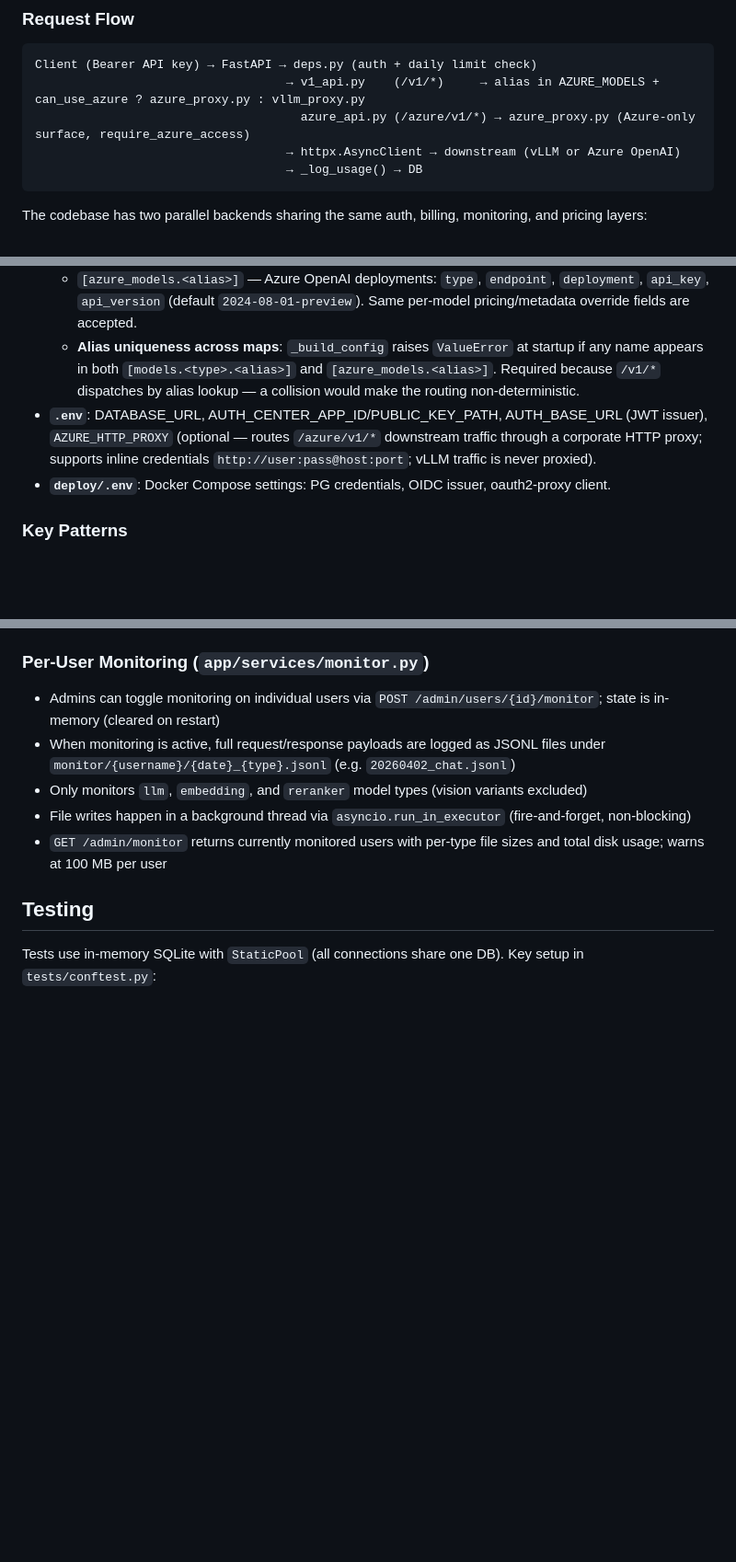
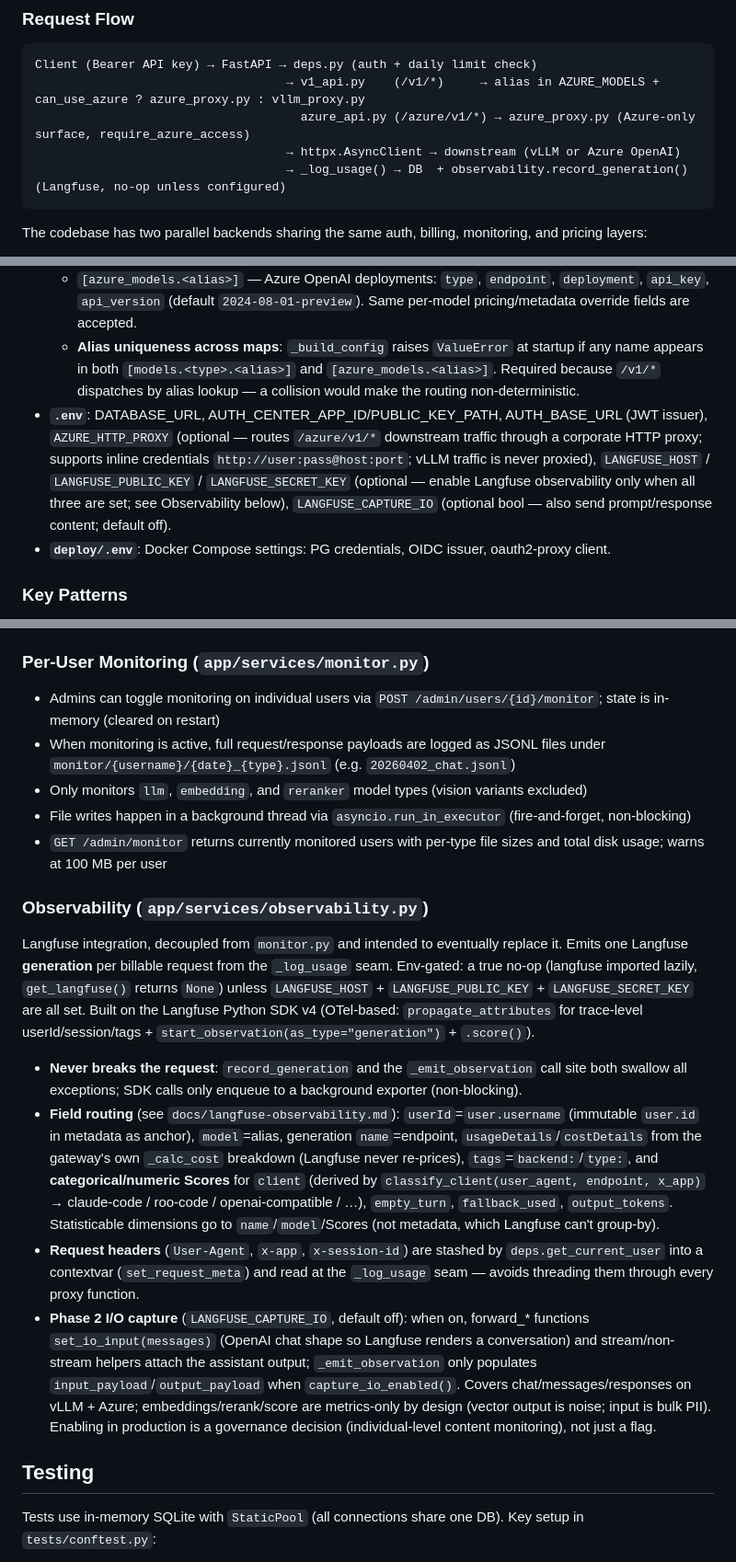
Before and after one commit to bwinken/llm-gateway, a Markdown page: CLAUDE.md, 3 parts joined by grey strips. Shown at 92% size. Rendered like a GitHub page; blank space fills up the shorter version.

Commit message:
Document observability layer in CLAUDE.md
Add an Observability (app/services/observability.py) architecture section and
note the _log_usage seam in Request Flow / Key Patterns: env-gated Langfuse
generation per request, never-breaks-the-request guarantees, field routing
(scores for client/empty_turn/fallback, gateway-computed cost), request-meta
contextvar, and Phase 2 LANGFUSE_CAPTURE_IO content capture with its governance
caveat. Also list LANGFUSE_* in the .env config notes.

Co-Authored-By: Claude Opus 4.8 (1M context) <noreply@anthropic.com>

````diff
--- a/CLAUDE.md
+++ b/CLAUDE.md
@@ -43,7 +43,7 @@ Client (Bearer API key) → FastAPI → deps.py (auth + daily limit check)
                                    → v1_api.py    (/v1/*)     → alias in AZURE_MODELS + can_use_azure ? azure_proxy.py : vllm_proxy.py
                                      azure_api.py (/azure/v1/*) → azure_proxy.py (Azure-only surface, require_azure_access)
                                    → httpx.AsyncClient → downstream (vLLM or Azure OpenAI)
-                                   → _log_usage() → DB
+                                   → _log_usage() → DB  + observability.record_generation() (Langfuse, no-op unless configured)
 ```
 
 The codebase has two parallel backends sharing the same auth, billing, monitoring, and pricing layers:
@@ -161,7 +161,7 @@ Stateless translator between OpenAI chat completions shape (the gateway's intern
   - `[azure_fallback]` — type → preferred fallback alias for the Azure path. Used by `_resolve_azure` when the requested alias is unknown or wrong-typed (typos, model renames, clients probing for names the gateway doesn't expose). No effect when the alias resolves directly. Reactive to mis-naming only — there is no proactive health probe of Azure deployments and no runtime-error fallback for 429/5xx mid-stream.
   - `[azure_models.<alias>]` — Azure OpenAI deployments: `type`, `endpoint`, `deployment`, `api_key`, `api_version` (default `2024-08-01-preview`). Same per-model pricing/metadata override fields are accepted.
   - **Alias uniqueness across maps**: `_build_config` raises `ValueError` at startup if any name appears in both `[models.<type>.<alias>]` and `[azure_models.<alias>]`. Required because `/v1/*` dispatches by alias lookup — a collision would make the routing non-deterministic.
-- **`.env`**: DATABASE_URL, AUTH_CENTER_APP_ID/PUBLIC_KEY_PATH, AUTH_BASE_URL (JWT issuer), `AZURE_HTTP_PROXY` (optional — routes `/azure/v1/*` downstream traffic through a corporate HTTP proxy; supports inline credentials `http://user:pass@host:port`; vLLM traffic is never proxied).
+- **`.env`**: DATABASE_URL, AUTH_CENTER_APP_ID/PUBLIC_KEY_PATH, AUTH_BASE_URL (JWT issuer), `AZURE_HTTP_PROXY` (optional — routes `/azure/v1/*` downstream traffic through a corporate HTTP proxy; supports inline credentials `http://user:pass@host:port`; vLLM traffic is never proxied), `LANGFUSE_HOST` / `LANGFUSE_PUBLIC_KEY` / `LANGFUSE_SECRET_KEY` (optional — enable Langfuse observability only when all three are set; see Observability below), `LANGFUSE_CAPTURE_IO` (optional bool — also send prompt/response content; default off).
 - **`deploy/.env`**: Docker Compose settings: PG credentials, OIDC issuer, oauth2-proxy client.
 
 ### Key Patterns
@@ -179,6 +180,15 @@ Stateless translator between OpenAI chat completions shape (the gateway's intern
 - Only monitors `llm`, `embedding`, and `reranker` model types (vision variants excluded)
 - File writes happen in a background thread via `asyncio.run_in_executor` (fire-and-forget, non-blocking)
 - `GET /admin/monitor` returns currently monitored users with per-type file sizes and total disk usage; warns at 100 MB per user
+
+### Observability (`app/services/observability.py`)
+
+Langfuse integration, decoupled from `monitor.py` and intended to eventually replace it. Emits one Langfuse **generation** per billable request from the `_log_usage` seam. Env-gated: a true no-op (langfuse imported lazily, `get_langfuse()` returns `None`) unless `LANGFUSE_HOST` + `LANGFUSE_PUBLIC_KEY` + `LANGFUSE_SECRET_KEY` are all set. Built on the Langfuse Python SDK v4 (OTel-based: `propagate_attributes` for trace-level userId/session/tags + `start_observation(as_type="generation")` + `.score()`).
+
+- **Never breaks the request**: `record_generation` and the `_emit_observation` call site both swallow all exceptions; SDK calls only enqueue to a background exporter (non-blocking).
+- **Field routing** (see `docs/langfuse-observability.md`): `userId`=`user.username` (immutable `user.id` in metadata as anchor), `model`=alias, generation `name`=endpoint, `usageDetails`/`costDetails` from the gateway's own `_calc_cost` breakdown (Langfuse never re-prices), `tags`=`backend:`/`type:`, and **categorical/numeric Scores** for `client` (derived by `classify_client(user_agent, endpoint, x_app)` → claude-code / roo-code / openai-compatible / …), `empty_turn`, `fallback_used`, `output_tokens`. Statisticable dimensions go to `name`/`model`/Scores (not metadata, which Langfuse can't group-by).
+- **Request headers** (`User-Agent`, `x-app`, `x-session-id`) are stashed by `deps.get_current_user` into a contextvar (`set_request_meta`) and read at the `_log_usage` seam — avoids threading them through every proxy function.
+- **Phase 2 I/O capture** (`LANGFUSE_CAPTURE_IO`, default off): when on, forward_* functions `set_io_input(messages)` (OpenAI chat shape so Langfuse renders a conversation) and stream/non-stream helpers attach the assistant output; `_emit_observation` only populates `input_payload`/`output_payload` when `capture_io_enabled()`. Covers chat/messages/responses on vLLM + Azure; embeddings/rerank/score are metrics-only by design (vector output is noise; input is bulk PII). Enabling in production is a governance decision (individual-level content monitoring), not just a flag.
 
 ## Testing
 
````
Also changed, not shown: other parts of CLAUDE.md (+1 -0 lines).
